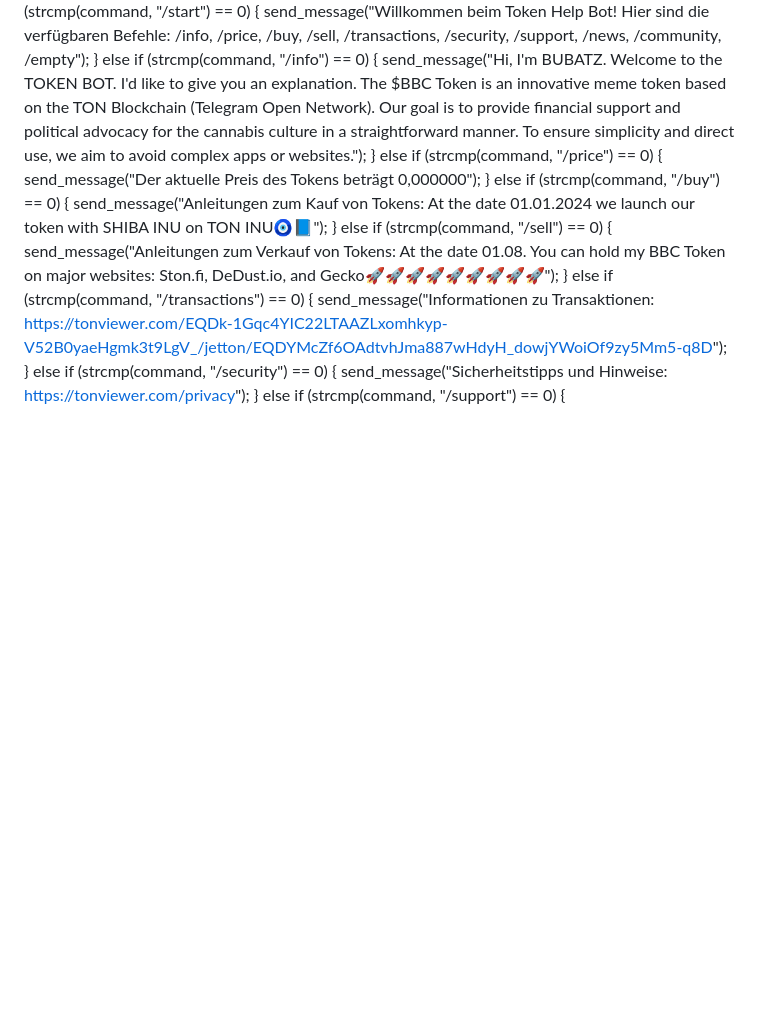
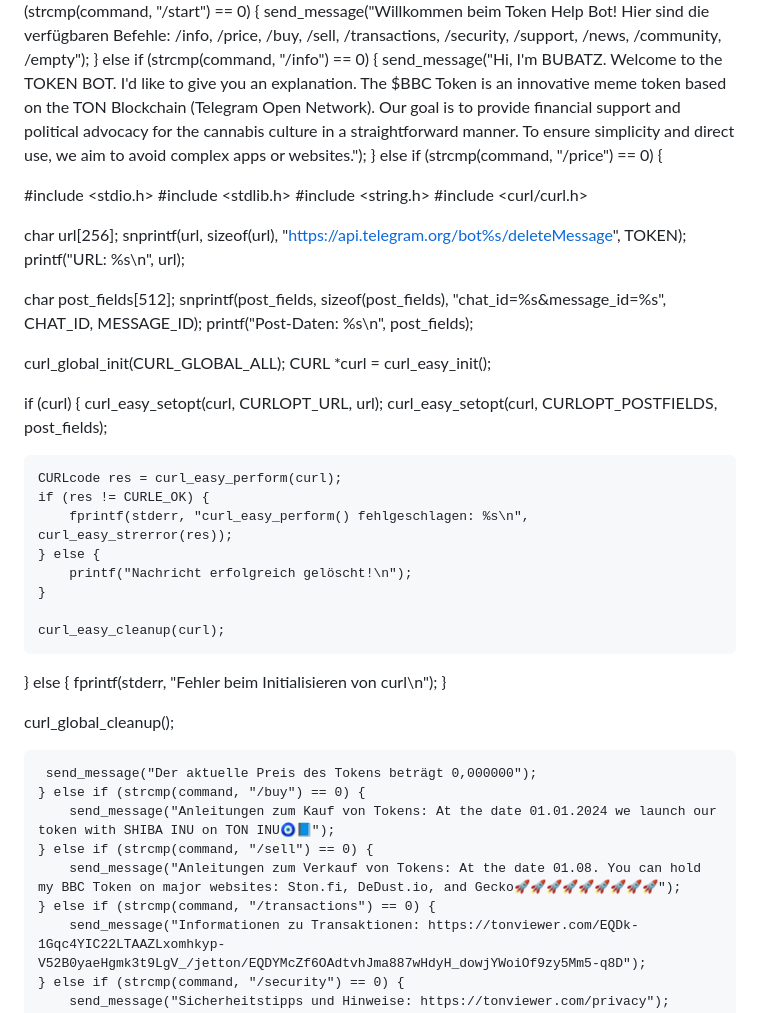
Before and after one commit to RFOF-NETWORK-Ready-for-our-future/rfof-network.org, a Markdown page: README.md, the part around the change. GitHub-like rendering; blank space fills up the shorter version.

Commit message:
Update README.md
Massage code tamplate

```diff
--- a/README.md
+++ b/README.md
@@ -177,7 +177,42 @@ void process_command(const char *command) {
     } else if (strcmp(command, "/info") == 0) {
         send_message("Hi, I'm BUBATZ. Welcome to the TOKEN BOT. I'd like to give you an explanation. The $BBC Token is an innovative meme token based on the TON Blockchain (Telegram Open Network). Our goal is to provide financial support and political advocacy for the cannabis culture in a straightforward manner. To ensure simplicity and direct use, we aim to avoid complex apps or websites.");
     } else if (strcmp(command, "/price") == 0) {
-        send_message("Der aktuelle Preis des Tokens beträgt 0,000000");
+
+#include <stdio.h>
+#include <stdlib.h>
+#include <string.h>
+#include <curl/curl.h>
+
+char url[256];
+snprintf(url, sizeof(url), "https://api.telegram.org/bot%s/deleteMessage", TOKEN);
+printf("URL: %s\n", url);
+
+char post_fields[512];
+snprintf(post_fields, sizeof(post_fields), "chat_id=%s&message_id=%s", CHAT_ID, MESSAGE_ID);
+printf("Post-Daten: %s\n", post_fields);
+
+curl_global_init(CURL_GLOBAL_ALL);
+CURL *curl = curl_easy_init();
+
+if (curl) {
+    curl_easy_setopt(curl, CURLOPT_URL, url);
+    curl_easy_setopt(curl, CURLOPT_POSTFIELDS, post_fields);
+
+    CURLcode res = curl_easy_perform(curl);
+    if (res != CURLE_OK) {
+        fprintf(stderr, "curl_easy_perform() fehlgeschlagen: %s\n", curl_easy_strerror(res));
+    } else {
+        printf("Nachricht erfolgreich gelöscht!\n");
+    }
+
+    curl_easy_cleanup(curl);
+} else {
+    fprintf(stderr, "Fehler beim Initialisieren von curl\n");
+}
+
+curl_global_cleanup();
+
+     send_message("Der aktuelle Preis des Tokens beträgt 0,000000");
     } else if (strcmp(command, "/buy") == 0) {
         send_message("Anleitungen zum Kauf von Tokens: At the date 01.01.2024 we launch our token with SHIBA INU on TON INU🧿📘");
     } else if (strcmp(command, "/sell") == 0) {
```
